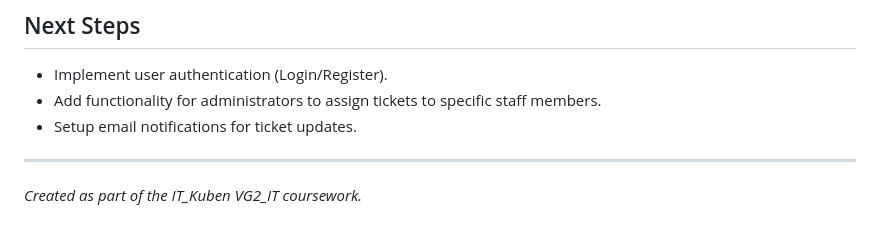
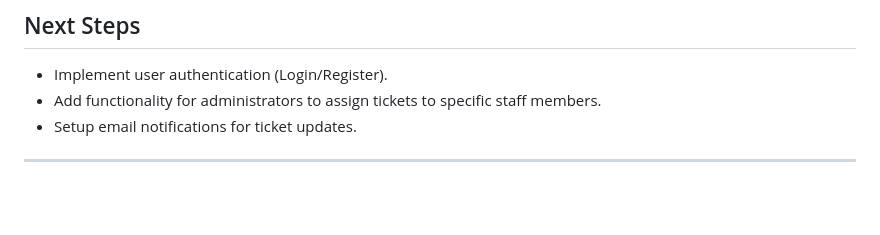
Before and after one commit to ssqueezylemonpie/HelpDesk, a Markdown page: README.md, the part around the change. Rendered like a GitHub page; blank space fills up the shorter version.

```diff
--- a/README.md
+++ b/README.md
@@ -102,4 +102,3 @@ The application will be accessible at `http://127.0.0.1:5000` in your web browse
 - Setup email notifications for ticket updates.
 
 ---
-*Created as part of the IT_Kuben VG2_IT coursework.*
```
